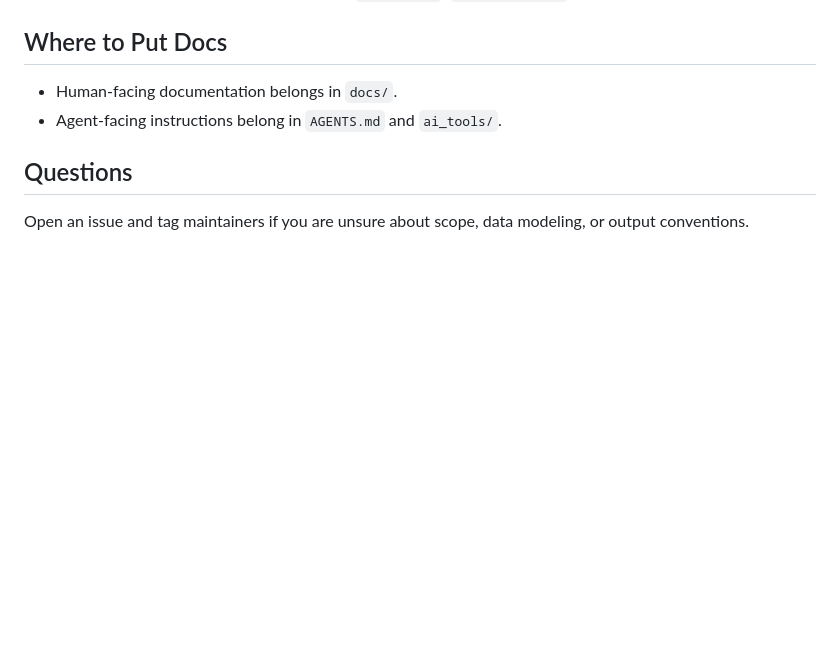
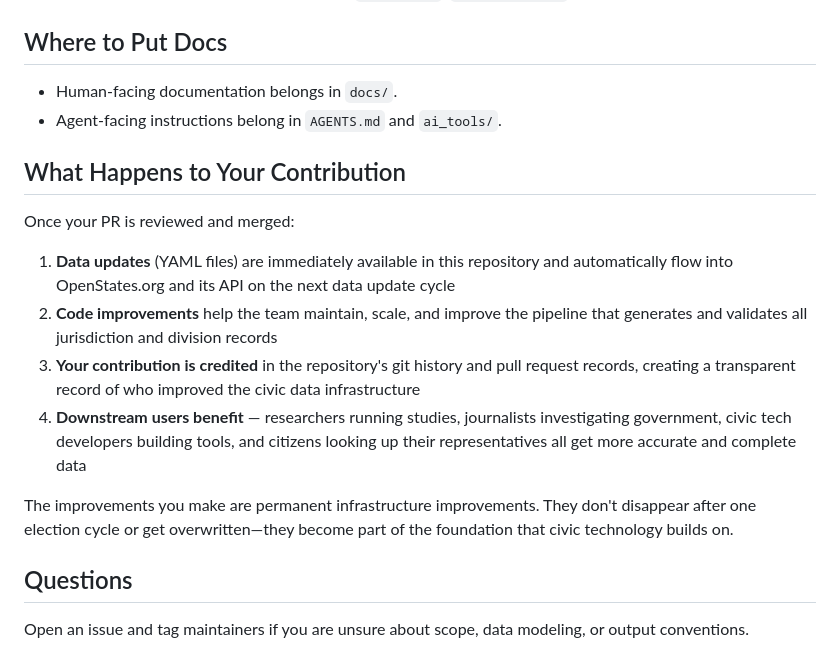
Before and after one commit to openstates/jurisdictions, a Markdown page: CONTRIBUTING.md, the part around one of its changes. Drawn GitHub-style; blank space fills up the shorter version.

```diff
--- a/CONTRIBUTING.md
+++ b/CONTRIBUTING.md
@@ -70,6 +87,17 @@ Include the following in your PR:
 - Human-facing documentation belongs in `docs/`.
 - Agent-facing instructions belong in `AGENTS.md` and `ai_tools/`.
 
+## What Happens to Your Contribution
+
+Once your PR is reviewed and merged:
+
+1. **Data updates** (YAML files) are immediately available in this repository and automatically flow into OpenStates.org and its API on the next data update cycle
+2. **Code improvements** help the team maintain, scale, and improve the pipeline that generates and validates all jurisdiction and division records
+3. **Your contribution is credited** in the repository's git history and pull request records, creating a transparent record of who improved the civic data infrastructure
+4. **Downstream users benefit** — researchers running studies, journalists investigating government, civic tech developers building tools, and citizens looking up their representatives all get more accurate and complete data
+
+The improvements you make are permanent infrastructure improvements. They don't disappear after one election cycle or get overwritten—they become part of the foundation that civic technology builds on.
+
 ## Questions
 Open an issue and tag maintainers if you are unsure about scope, data modeling,
 or output conventions.
```
Also changed, not shown: other parts of CONTRIBUTING.md (+17 -0 lines).
